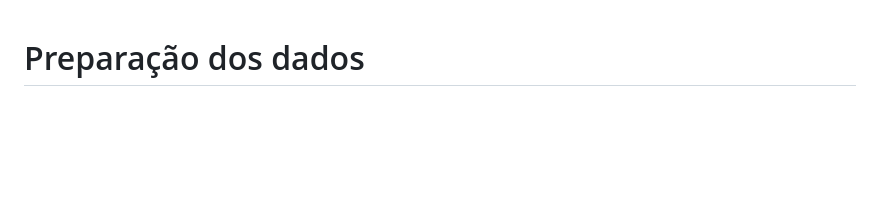
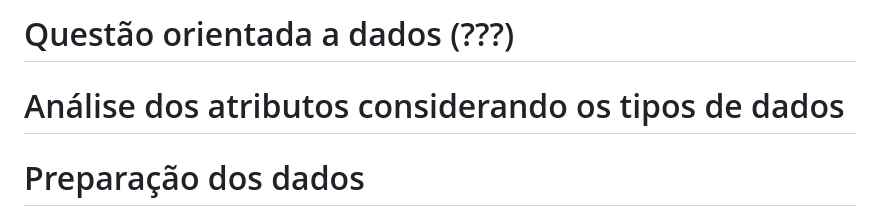
Before and after one commit to ICEI-PUC-Minas-PMV-SI/pmv-si-2024-1-pe7-t1-infraeducacaospidesp, a Markdown page: docs/construindo-modelos.md, the part around the change. GitHub-like rendering; blank space fills up the shorter version.

Commit message:
Atualização da seção 03

```diff
--- a/docs/construindo-modelos.md
+++ b/docs/construindo-modelos.md
@@ -1,3 +1,7 @@
+# Questão orientada a dados (???)
+
+# Análise dos atributos considerando os tipos de dados
+
 # Preparação dos dados
 
 Nesta etapa, deverão ser descritas todas as técnicas utilizadas para pré-processamento/tratamento dos dados.
```
